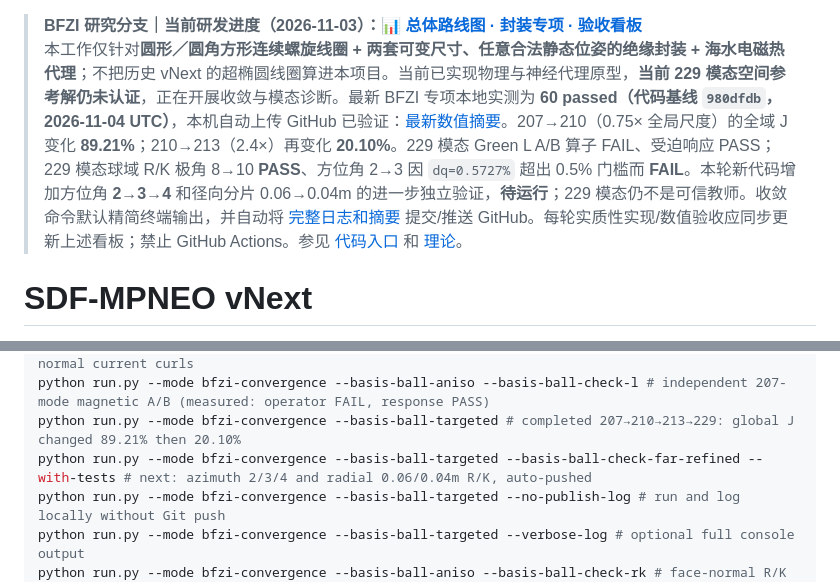
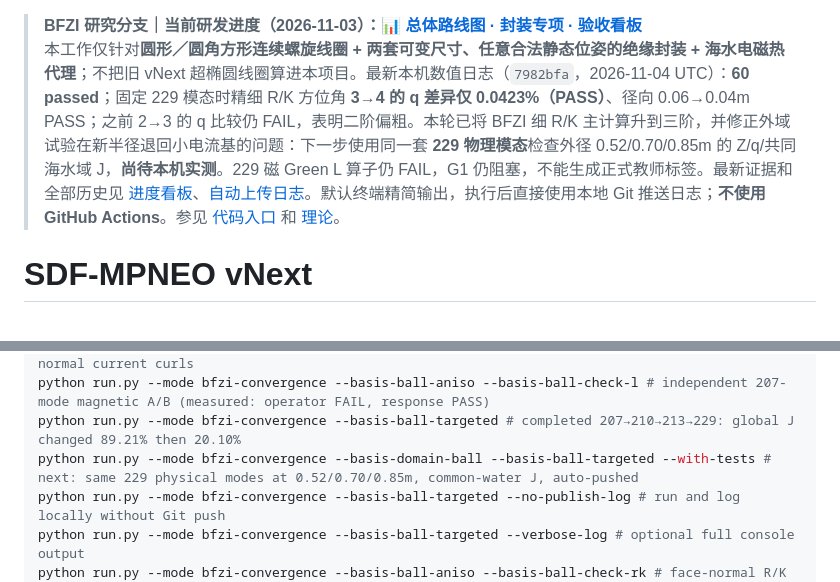
Before and after one commit to AliceThunder/SDFMPNEO, a Markdown page: README.md, 2 parts joined by grey strips. Rendered like a GitHub page.

Commit message:
docs(BFZI): report validated azimuth 3→4 plateau, promote fine R/K and link 229 fixed-family domain command

```diff
--- a/README.md
+++ b/README.md
@@ -1,5 +1,5 @@
 > **BFZI 研究分支｜当前研发进度（2026-11-03）：[📊 总体路线图 · 封装专项 · 验收看板](docs/research/bfzi_uwpt_electrothermal/PROJECT_PROGRESS.md)**
-> 本工作仅针对**圆形／圆角方形连续螺旋线圈 + 两套可变尺寸、任意合法静态位姿的绝缘封装 + 海水电磁热代理**；不把历史 vNext 的超椭圆线圈算进本项目。当前已实现物理与神经代理原型，**当前 229 模态空间参考解仍未认证**，正在开展收敛与模态诊断。最新 BFZI 专项本地实测为 **60 passed（代码基线 `980dfdb`，2026-11-04 UTC）**，本机自动上传 GitHub 已验证：[最新数值摘要](docs/research/bfzi_uwpt_electrothermal/runs/latest_summary.md)。207→210（0.75× 全局尺度）的全域 J 变化 **89.21%**；210→213（2.4×）再变化 **20.10%**。229 模态 Green L A/B 算子 FAIL、受迫响应 PASS；229 模态球域 R/K 极角 8→10 **PASS**、方位角 2→3 因 `dq=0.5727%` 超出 0.5% 门槛而 **FAIL**。本轮新代码增加方位角 **2→3→4** 和径向分片 0.06→0.04m 的进一步独立验证，**待运行**；229 模态仍不是可信教师。收敛命令默认精简终端输出，并自动将 [完整日志和摘要](docs/research/bfzi_uwpt_electrothermal/runs/README.md) 提交/推送 GitHub。每轮实质性实现/数值验收应同步更新上述看板；禁止 GitHub Actions。参见 [代码入口](docs/research/bfzi_uwpt_electrothermal/CODE_ENTRY.md) 和 [理论](theory/main.tex)。
+> 本工作仅针对**圆形／圆角方形连续螺旋线圈 + 两套可变尺寸、任意合法静态位姿的绝缘封装 + 海水电磁热代理**；不把旧 vNext 超椭圆线圈算进本项目。最新本机数值日志（`7982bfa`，2026-11-04 UTC）：**60 passed**；固定 229 模态时精细 R/K 方位角 **3→4 的 q 差异仅 0.0423%（PASS）**、径向 0.06→0.04m PASS；之前 2→3 的 q 比较仍 FAIL，表明二阶偏粗。本轮已将 BFZI 细 R/K 主计算升到三阶，并修正外域试验在新半径退回小电流基的问题：下一步使用同一套 **229 物理模态**检查外径 0.52/0.70/0.85m 的 Z/q/共同海水域 J，**尚待本机实测**。229 磁 Green L 算子仍 FAIL，G1 仍阻塞，不能生成正式教师标签。最新证据和全部历史见 [进度看板](docs/research/bfzi_uwpt_electrothermal/PROJECT_PROGRESS.md)、[自动上传日志](docs/research/bfzi_uwpt_electrothermal/runs/latest_summary.md)。默认终端精简输出，执行后直接使用本地 Git 推送日志；**不使用 GitHub Actions**。参见 [代码入口](docs/research/bfzi_uwpt_electrothermal/CODE_ENTRY.md) 和 [理论](theory/main.tex)。
 
 # SDF-MPNEO vNext
 
@@ -52,7 +52,7 @@ python run.py --mode bfzi-convergence --basis-ball-edge --basis-ball-check-l # 1
 python run.py --mode bfzi-convergence --basis-ball-aniso # 199→207 rotated anisotropic face-normal current curls
 python run.py --mode bfzi-convergence --basis-ball-aniso --basis-ball-check-l # independent 207-mode magnetic A/B (measured: operator FAIL, response PASS)
 python run.py --mode bfzi-convergence --basis-ball-targeted # completed 207→210→213→229: global J changed 89.21% then 20.10%
-python run.py --mode bfzi-convergence --basis-ball-targeted --basis-ball-check-far-refined --with-tests # next: azimuth 2/3/4 and radial 0.06/0.04m R/K, auto-pushed
+python run.py --mode bfzi-convergence --basis-domain-ball --basis-ball-targeted --with-tests # next: same 229 physical modes at 0.52/0.70/0.85m, common-water J, auto-pushed
 python run.py --mode bfzi-convergence --basis-ball-targeted --no-publish-log # run and log locally without Git push
 python run.py --mode bfzi-convergence --basis-ball-targeted --verbose-log # optional full console output
 python run.py --mode bfzi-convergence --basis-ball-aniso --basis-ball-check-rk # face-normal R/K A/B, fixed Green L
```
